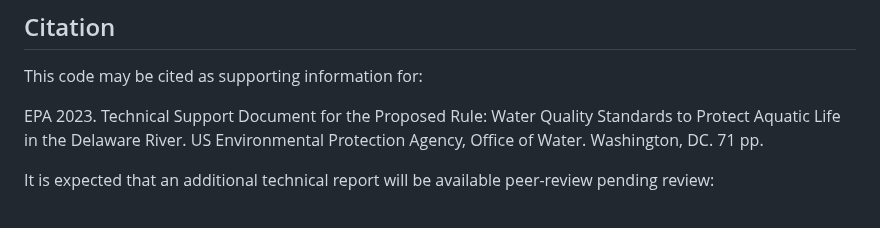
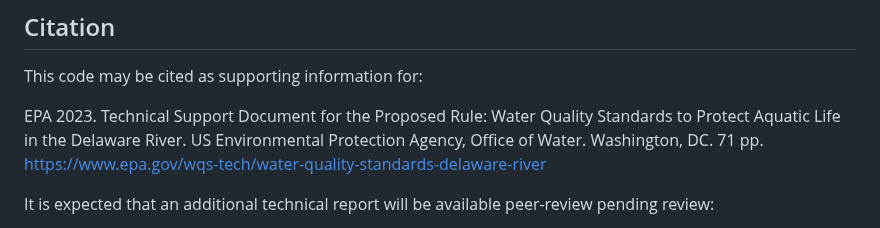
Before and after one commit to USEPA/DelawareRiverDO, a Markdown page: README.md, the part around the change. Rendered like a GitHub page.

```diff
--- a/README.md
+++ b/README.md
@@ -21,7 +21,7 @@ hagy.jim@epa.gov
 ## Citation
 This code may be cited as supporting information for:
 
-EPA 2023. Technical Support Document for the Proposed Rule: Water Quality Standards to Protect Aquatic Life in the Delaware River.  US Environmental Protection Agency, Office of Water.  Washington, DC.  71 pp.
+EPA 2023. Technical Support Document for the Proposed Rule: Water Quality Standards to Protect Aquatic Life in the Delaware River.  US Environmental Protection Agency, Office of Water.  Washington, DC.  71 pp.  https://www.epa.gov/wqs-tech/water-quality-standards-delaware-river
 
 It is expected that an additional technical report will be available peer-review pending review:
 
```
